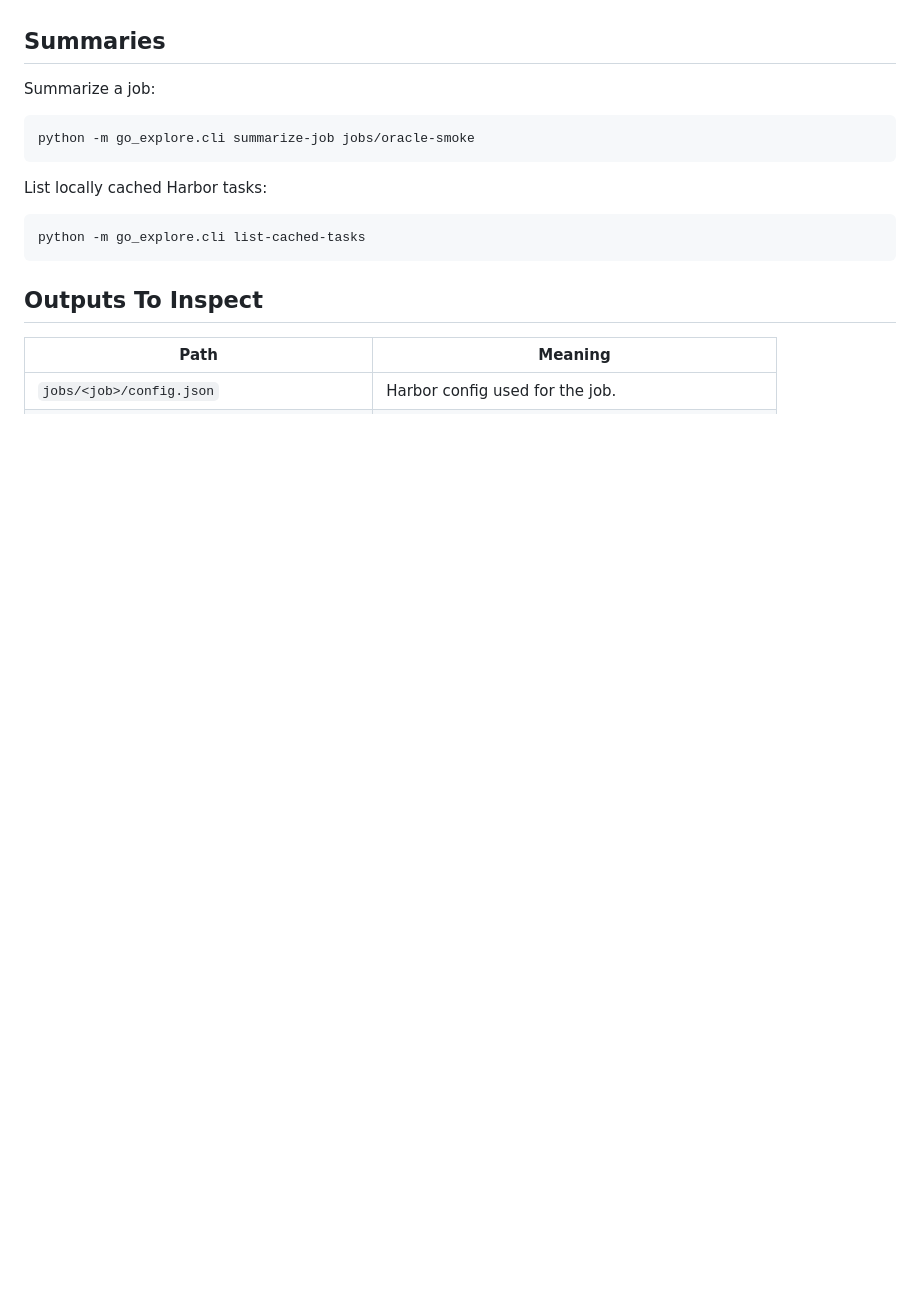
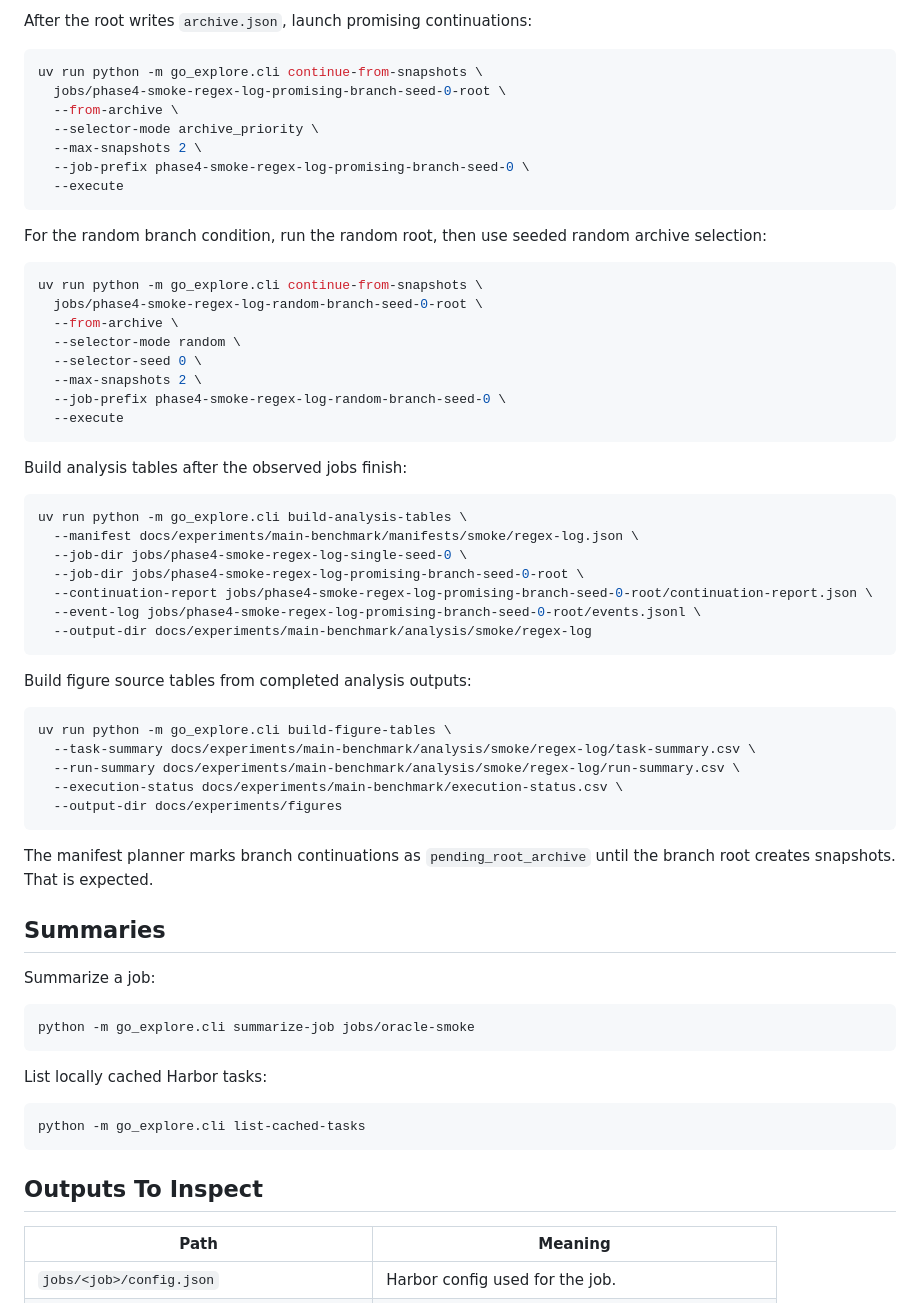
Before and after one commit to danielgraviet/go-explore, a Markdown page: docs/runbook.md, the part around one of its changes. Rendered like a GitHub page; blank space fills up the shorter version.

Commit message:
Document smoke benchmark experiment workflow

````diff
--- a/docs/runbook.md
+++ b/docs/runbook.md
@@ -115,3 +205,54 @@ Do not pass `--agent terminus-2` with this command. Harbor will use the built-in
+After the root writes `archive.json`, launch promising continuations:
+
+```bash
+uv run python -m go_explore.cli continue-from-snapshots \
+  jobs/phase4-smoke-regex-log-promising-branch-seed-0-root \
+  --from-archive \
+  --selector-mode archive_priority \
+  --max-snapshots 2 \
+  --job-prefix phase4-smoke-regex-log-promising-branch-seed-0 \
+  --execute
+```
+
+For the random branch condition, run the random root, then use seeded random
+archive selection:
+
+```bash
+uv run python -m go_explore.cli continue-from-snapshots \
+  jobs/phase4-smoke-regex-log-random-branch-seed-0-root \
+  --from-archive \
+  --selector-mode random \
+  --selector-seed 0 \
+  --max-snapshots 2 \
+  --job-prefix phase4-smoke-regex-log-random-branch-seed-0 \
+  --execute
+```
+
+Build analysis tables after the observed jobs finish:
+
+```bash
+uv run python -m go_explore.cli build-analysis-tables \
+  --manifest docs/experiments/main-benchmark/manifests/smoke/regex-log.json \
+  --job-dir jobs/phase4-smoke-regex-log-single-seed-0 \
+  --job-dir jobs/phase4-smoke-regex-log-promising-branch-seed-0-root \
+  --continuation-report jobs/phase4-smoke-regex-log-promising-branch-seed-0-root/continuation-report.json \
+  --event-log jobs/phase4-smoke-regex-log-promising-branch-seed-0-root/events.jsonl \
+  --output-dir docs/experiments/main-benchmark/analysis/smoke/regex-log
+```
+
+Build figure source tables from completed analysis outputs:
+
+```bash
+uv run python -m go_explore.cli build-figure-tables \
+  --task-summary docs/experiments/main-benchmark/analysis/smoke/regex-log/task-summary.csv \
+  --run-summary docs/experiments/main-benchmark/analysis/smoke/regex-log/run-summary.csv \
+  --execution-status docs/experiments/main-benchmark/execution-status.csv \
+  --output-dir docs/experiments/figures
+```
+
+The manifest planner marks branch continuations as `pending_root_archive` until
+the branch root creates snapshots. That is expected.
+
 ## Summaries
 
 Summarize a job:
````
Also changed, not shown: other parts of docs/runbook.md (+90 -0 lines).
